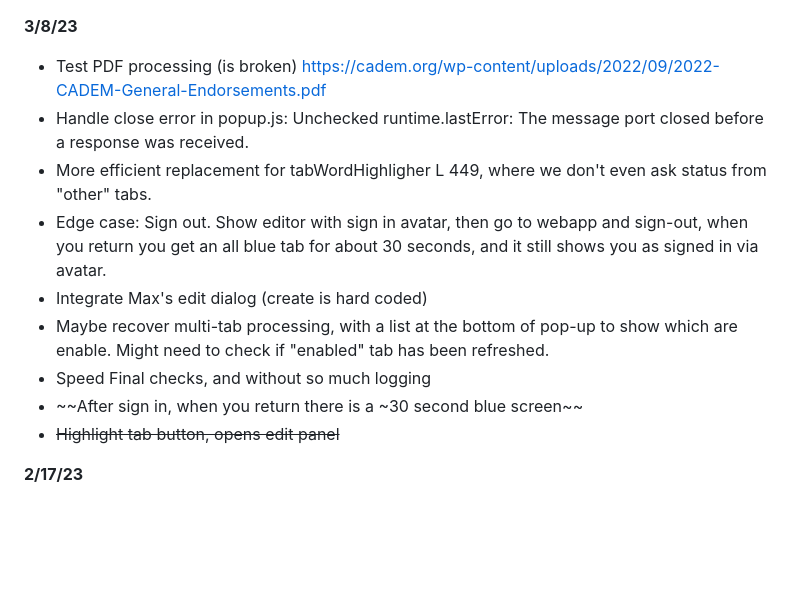
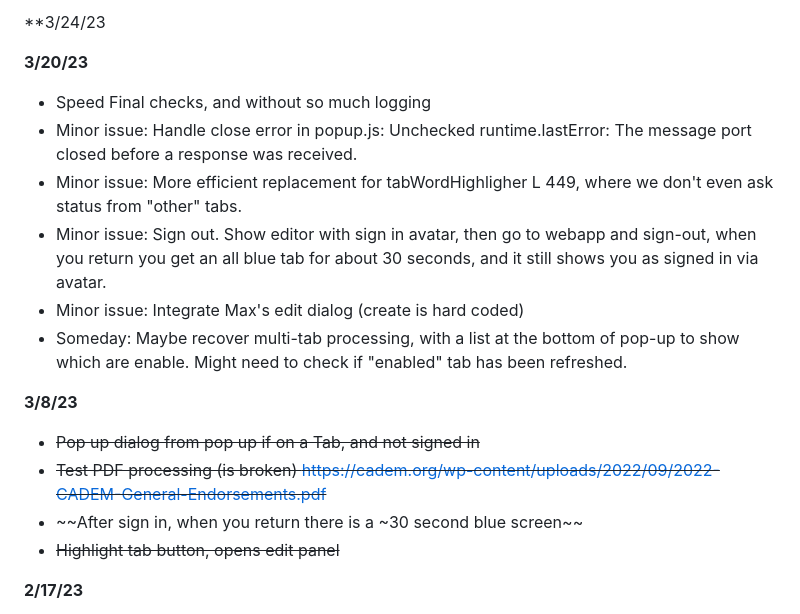
Before and after one commit to wevote/EndorsementExtension, a Markdown page: ExtensionToDo.md, the part around the change. GitHub-like rendering; blank space fills up the shorter version.

```diff
--- a/ExtensionToDo.md
+++ b/ExtensionToDo.md
@@ -1,12 +1,17 @@
+**3/24/23
+
+**3/20/23**
+* Speed Final checks, and without so much logging
+* Minor issue: Handle close error in popup.js: Unchecked runtime.lastError: The message port closed before a response was received.
+* Minor issue: More efficient replacement for tabWordHighligher L 449, where we don't even ask status from "other" tabs.
+* Minor issue: Sign out.  Show editor with sign in avatar, then go to webapp and sign-out, when you return you get an all blue tab for about 30 seconds, and it still shows you as signed in via avatar.
+* Minor issue: Integrate Max's edit dialog (create is hard coded)
+* Someday: Maybe recover multi-tab processing, with a list at the bottom of pop-up to show which are enable.  Might need to check if "enabled" tab has been refreshed.
+
 **3/8/23**
-* Test PDF processing (is broken)
-  https://cadem.org/wp-content/uploads/2022/09/2022-CADEM-General-Endorsements.pdf
-* Handle close error in popup.js: Unchecked runtime.lastError: The message port closed before a response was received.
-* More efficient replacement for tabWordHighligher L 449, where we don't even ask status from "other" tabs.
-* Edge case: Sign out.  Show editor with sign in avatar, then go to webapp and sign-out, when you return you get an all blue tab for about 30 seconds, and it still shows you as signed in via avatar.
-* Integrate Max's edit dialog (create is hard coded)
-* Maybe recover multi-tab processing, with a list at the bottom of pop-up to show which are enable.  Might need to check if "enabled" tab has been refreshed.
-* Speed Final checks, and without so much logging
+* ~~Pop up dialog from pop up if on a Tab, and not signed in~~
+* ~~Test PDF processing (is broken)
+  https://cadem.org/wp-content/uploads/2022/09/2022-CADEM-General-Endorsements.pdf~~
 * ~~After sign in, when you return there is a ~30 second blue screen~~
 * ~~Highlight tab button, opens edit panel~~
 
```
Also changed, not shown: README.md (+4 -1 lines), docs/images/ArchitectureDrawing.png, 13 other files.
